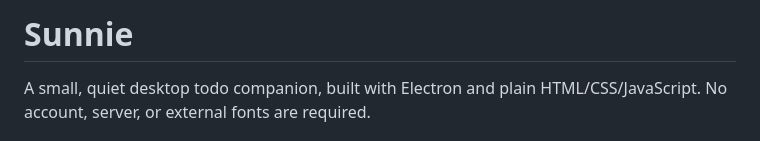
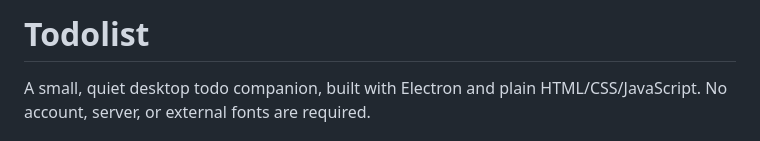
Before and after one commit to Sunnie-yq/sunnie, a Markdown page: README.md, the part around the change. Rendered like a GitHub page.

Commit message:
Rename project from 'Sunnie' to 'Todolist'

```diff
--- a/README.md
+++ b/README.md
@@ -1,4 +1,4 @@
-# Sunnie
+# Todolist
 
 A small, quiet desktop todo companion, built with Electron and plain HTML/CSS/JavaScript. No account, server, or external fonts are required.
 
```
